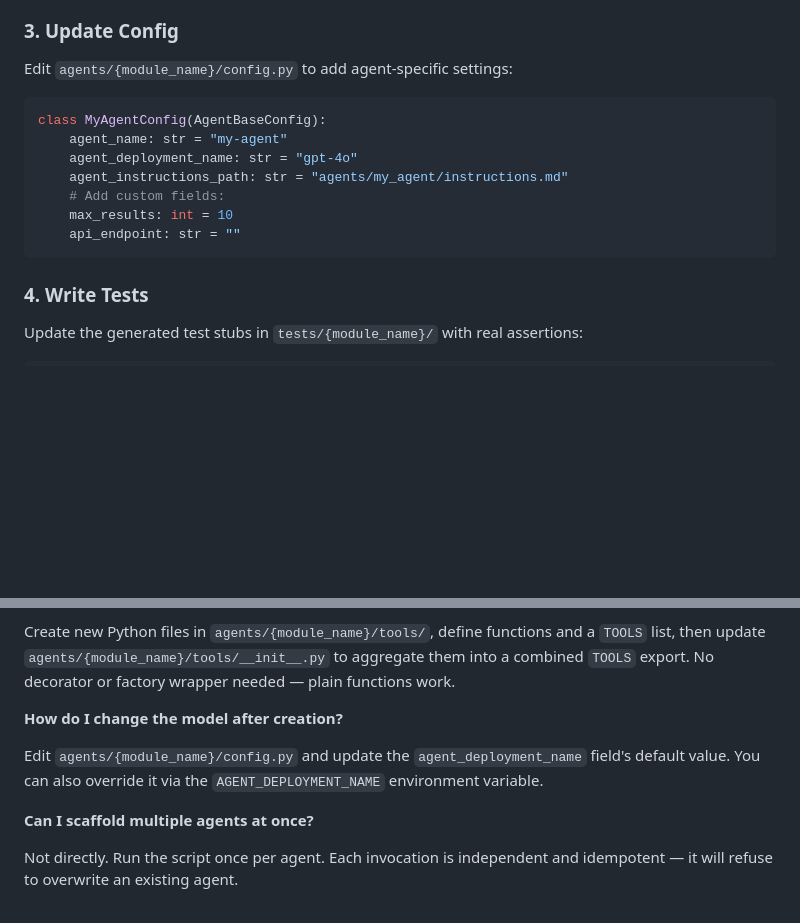
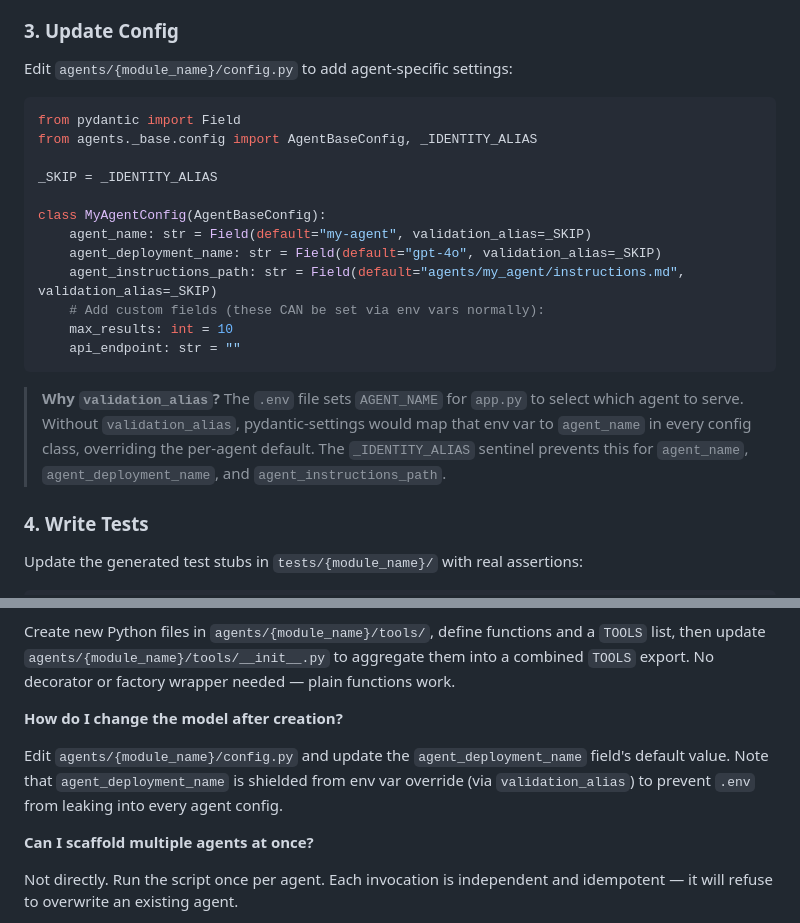
Before and after one commit to pkumar26/agentframework-automation, a Markdown page: docs/scaffolding-guide.md, 2 parts joined by grey strips. Drawn GitHub-style; blank space fills up the shorter version.

Commit message:
docs: update scaffolding guide for validation_alias config pattern

````diff
--- a/docs/scaffolding-guide.md
+++ b/docs/scaffolding-guide.md
@@ -167,14 +167,25 @@ See the [Custom Tools Guide](custom-tools-guide.md) for full details on function
 Edit `agents/{module_name}/config.py` to add agent-specific settings:
 
 ```python
+from pydantic import Field
+from agents._base.config import AgentBaseConfig, _IDENTITY_ALIAS
+
+_SKIP = _IDENTITY_ALIAS
+
 class MyAgentConfig(AgentBaseConfig):
-    agent_name: str = "my-agent"
-    agent_deployment_name: str = "gpt-4o"
-    agent_instructions_path: str = "agents/my_agent/instructions.md"
-    # Add custom fields:
+    agent_name: str = Field(default="my-agent", validation_alias=_SKIP)
+    agent_deployment_name: str = Field(default="gpt-4o", validation_alias=_SKIP)
+    agent_instructions_path: str = Field(default="agents/my_agent/instructions.md", validation_alias=_SKIP)
+    # Add custom fields (these CAN be set via env vars normally):
     max_results: int = 10
     api_endpoint: str = ""
 ```
+
+> **Why `validation_alias`?**  The `.env` file sets `AGENT_NAME` for `app.py` to select
+> which agent to serve.  Without `validation_alias`, pydantic-settings would map that
+> env var to `agent_name` in every config class, overriding the per-agent default.
+> The `_IDENTITY_ALIAS` sentinel prevents this for `agent_name`,
+> `agent_deployment_name`, and `agent_instructions_path`.
 
 ### 4. Write Tests
 
@@ -226,7 +237,7 @@ Create new Python files in `agents/{module_name}/tools/`, define functions and a
 
 **How do I change the model after creation?**
 
-Edit `agents/{module_name}/config.py` and update the `agent_deployment_name` field's default value. You can also override it via the `AGENT_DEPLOYMENT_NAME` environment variable.
+Edit `agents/{module_name}/config.py` and update the `agent_deployment_name` field's default value. Note that `agent_deployment_name` is shielded from env var override (via `validation_alias`) to prevent `.env` from leaking into every agent config.
 
 **Can I scaffold multiple agents at once?**
 
````
